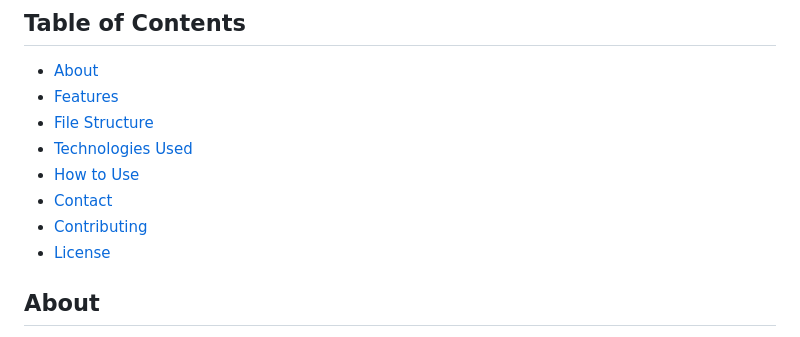
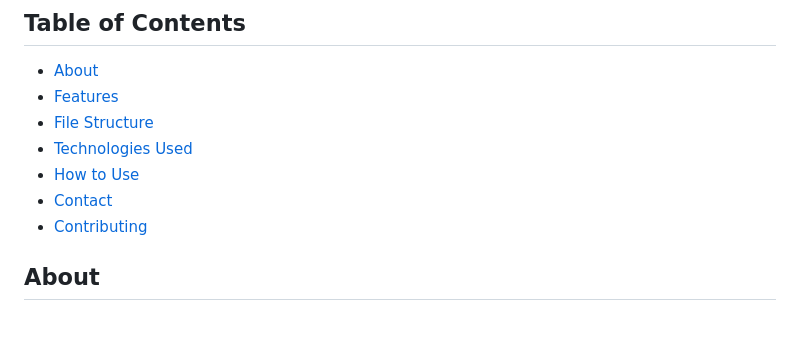
Before and after one commit to Sandarg95/Chef-Dwinie-Catering-Website, a Markdown page: README.md, the part around the change. GitHub-like rendering.

```diff
--- a/README.md
+++ b/README.md
@@ -14,7 +14,6 @@ This repository contains the source code for the Chef Dwinie Catering website. T
 - [How to Use](#how-to-use)
 - [Contact](#contact)
 - [Contributing](#contributing)
-- [License](#license)
 
 ## About
 
```
